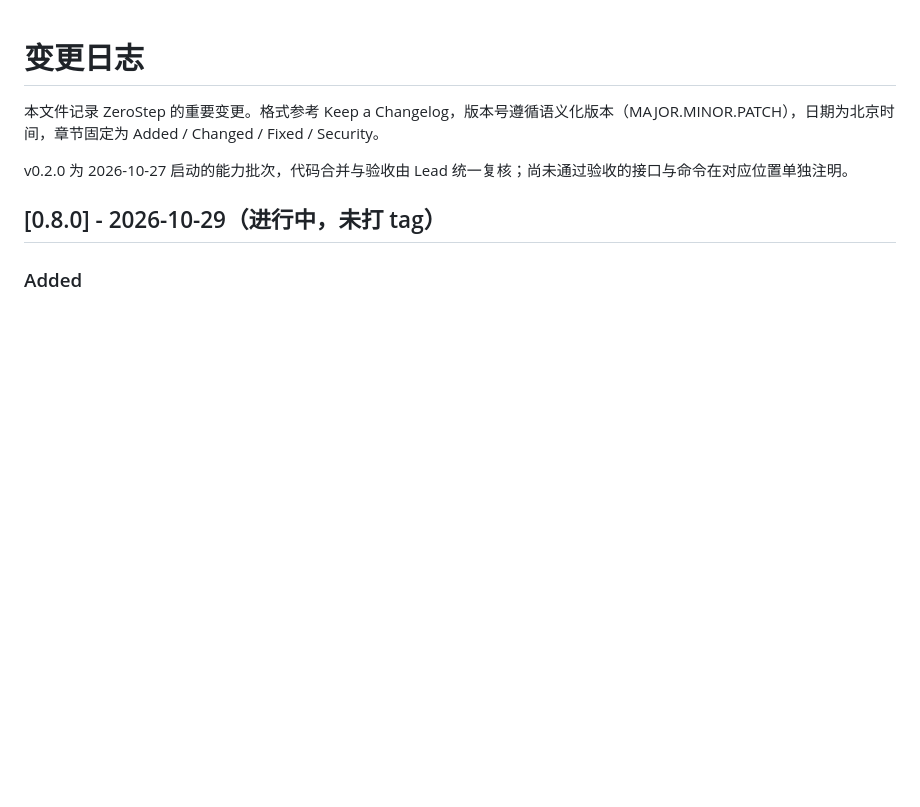
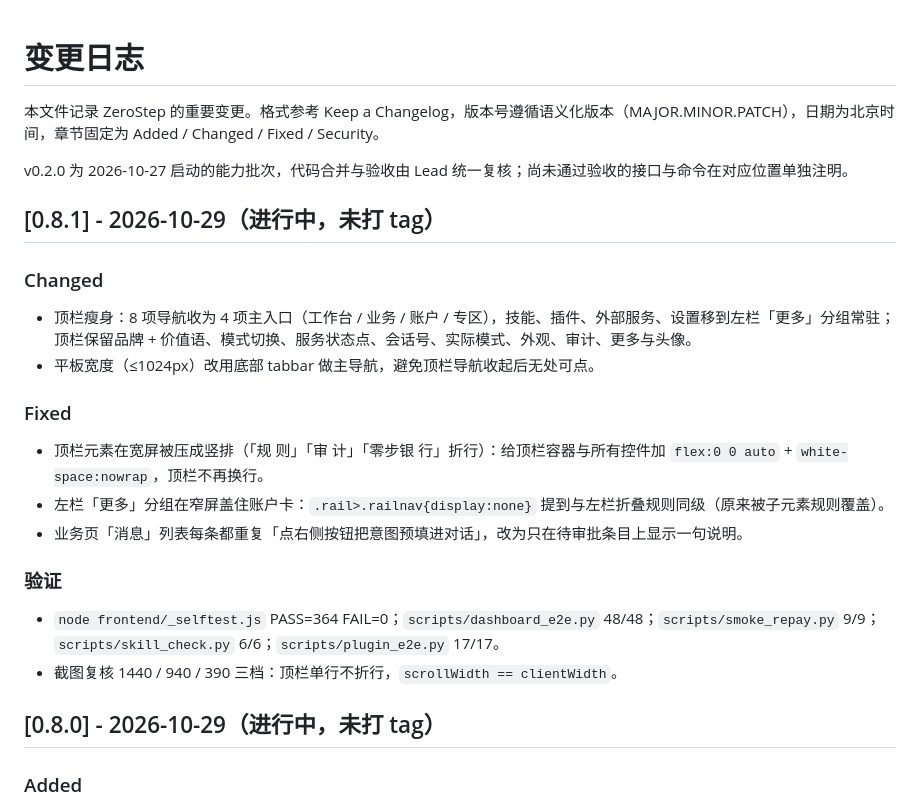
Before and after one commit to Free-cyber-byte/bank-agent, a Markdown page: CHANGELOG.md, the part around the change. Drawn GitHub-style; blank space fills up the shorter version.

```diff
--- a/CHANGELOG.md
+++ b/CHANGELOG.md
@@ -3,6 +3,21 @@
 本文件记录 ZeroStep 的重要变更。格式参考 Keep a Changelog，版本号遵循语义化版本（MAJOR.MINOR.PATCH），日期为北京时间，章节固定为 Added / Changed / Fixed / Security。
 
 v0.2.0 为 2026-10-27 启动的能力批次，代码合并与验收由 Lead 统一复核；尚未通过验收的接口与命令在对应位置单独注明。
+
+## [0.8.1] - 2026-10-29（进行中，未打 tag）
+
+### Changed
+- 顶栏瘦身：8 项导航收为 4 项主入口（工作台 / 业务 / 账户 / 专区），技能、插件、外部服务、设置移到左栏「更多」分组常驻；顶栏保留品牌 + 价值语、模式切换、服务状态点、会话号、实际模式、外观、审计、更多与头像。
+- 平板宽度（≤1024px）改用底部 tabbar 做主导航，避免顶栏导航收起后无处可点。
+
+### Fixed
+- 顶栏元素在宽屏被压成竖排（「规 则」「审 计」「零步银 行」折行）：给顶栏容器与所有控件加 `flex:0 0 auto` + `white-space:nowrap`，顶栏不再换行。
+- 左栏「更多」分组在窄屏盖住账户卡：`.rail>.railnav{display:none}` 提到与左栏折叠规则同级（原来被子元素规则覆盖）。
+- 业务页「消息」列表每条都重复「点右侧按钮把意图预填进对话」，改为只在待审批条目上显示一句说明。
+
+### 验证
+- `node frontend/_selftest.js` PASS=364 FAIL=0；`scripts/dashboard_e2e.py` 48/48；`scripts/smoke_repay.py` 9/9；`scripts/skill_check.py` 6/6；`scripts/plugin_e2e.py` 17/17。
+- 截图复核 1440 / 940 / 390 三档：顶栏单行不折行，`scrollWidth == clientWidth`。
 
 ## [0.8.0] - 2026-10-29（进行中，未打 tag）
 
```
Also changed, not shown: README.md (+3 -1 lines), docs/design-system.md (+1 -1 lines), docs/screenshots/08-biz-bills.png, docs/screenshots/09-home-rail.png, docs/screenshots/11-home-390.png, docs/screenshots/12-biz-messages.png (added), 6 other files.
